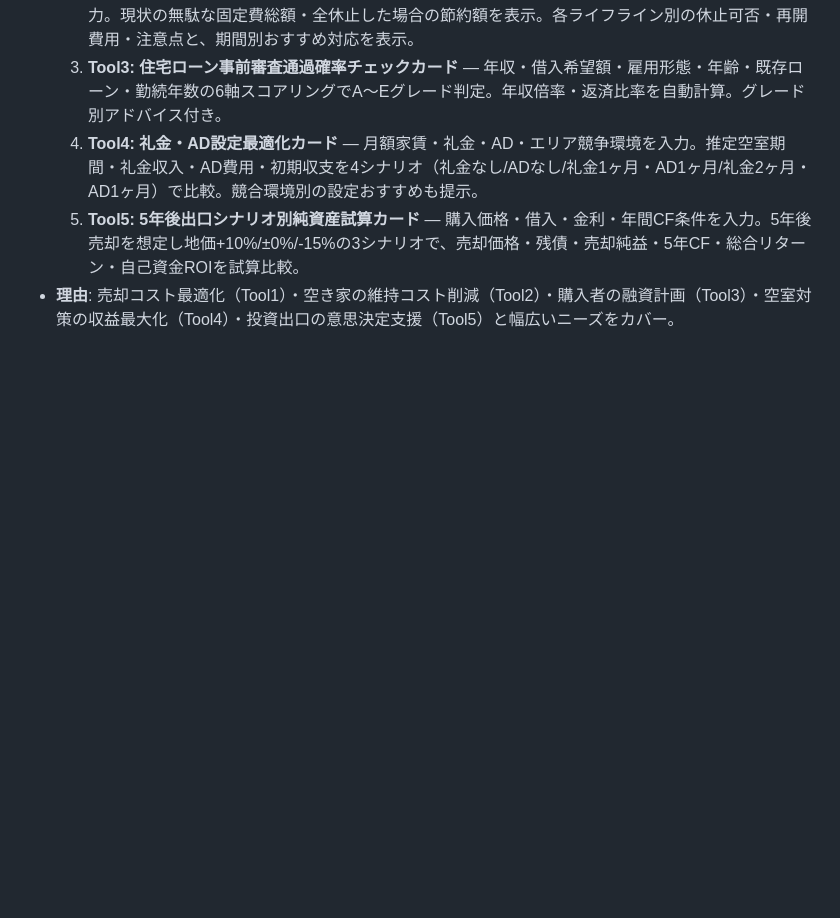
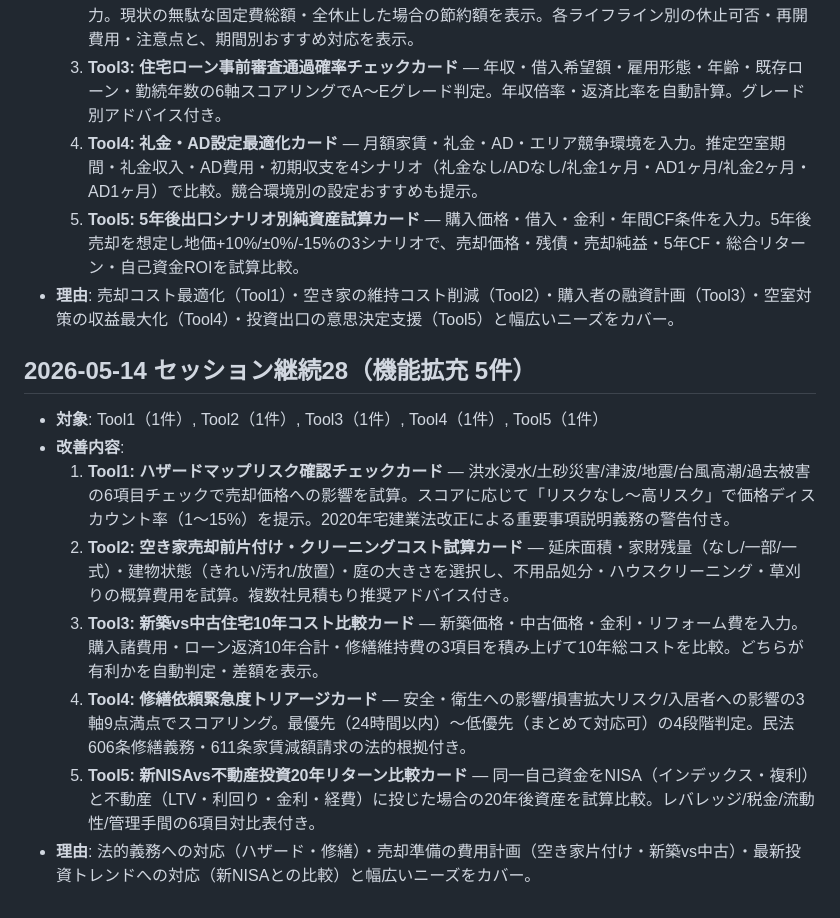
Before and after one commit to terra-realty-jp/real-estate, a Markdown page: improvement-log.md, the part around the change. Rendered like a GitHub page; blank space fills up the shorter version.

Commit message:
log: セッション継続28の実装履歴を記録（5機能追加）

```diff
--- a/improvement-log.md
+++ b/improvement-log.md
@@ -1257,3 +1257,14 @@
   4. **Tool4: 礼金・AD設定最適化カード** — 月額家賃・礼金・AD・エリア競争環境を入力。推定空室期間・礼金収入・AD費用・初期収支を4シナリオ（礼金なし/ADなし/礼金1ヶ月・AD1ヶ月/礼金2ヶ月・AD1ヶ月）で比較。競合環境別の設定おすすめも提示。
   5. **Tool5: 5年後出口シナリオ別純資産試算カード** — 購入価格・借入・金利・年間CF条件を入力。5年後売却を想定し地価+10%/±0%/-15%の3シナリオで、売却価格・残債・売却純益・5年CF・総合リターン・自己資金ROIを試算比較。
 - **理由**: 売却コスト最適化（Tool1）・空き家の維持コスト削減（Tool2）・購入者の融資計画（Tool3）・空室対策の収益最大化（Tool4）・投資出口の意思決定支援（Tool5）と幅広いニーズをカバー。
+
+## 2026-05-14 セッション継続28（機能拡充 5件）
+
+- **対象**: Tool1（1件）, Tool2（1件）, Tool3（1件）, Tool4（1件）, Tool5（1件）
+- **改善内容**:
+  1. **Tool1: ハザードマップリスク確認チェックカード** — 洪水浸水/土砂災害/津波/地震/台風高潮/過去被害の6項目チェックで売却価格への影響を試算。スコアに応じて「リスクなし〜高リスク」で価格ディスカウント率（1〜15%）を提示。2020年宅建業法改正による重要事項説明義務の警告付き。
+  2. **Tool2: 空き家売却前片付け・クリーニングコスト試算カード** — 延床面積・家財残量（なし/一部/一式）・建物状態（きれい/汚れ/放置）・庭の大きさを選択し、不用品処分・ハウスクリーニング・草刈りの概算費用を試算。複数社見積もり推奨アドバイス付き。
+  3. **Tool3: 新築vs中古住宅10年コスト比較カード** — 新築価格・中古価格・金利・リフォーム費を入力。購入諸費用・ローン返済10年合計・修繕維持費の3項目を積み上げて10年総コストを比較。どちらが有利かを自動判定・差額を表示。
+  4. **Tool4: 修繕依頼緊急度トリアージカード** — 安全・衛生への影響/損害拡大リスク/入居者への影響の3軸9点満点でスコアリング。最優先（24時間以内）〜低優先（まとめて対応可）の4段階判定。民法606条修繕義務・611条家賃減額請求の法的根拠付き。
+  5. **Tool5: 新NISAvs不動産投資20年リターン比較カード** — 同一自己資金をNISA（インデックス・複利）と不動産（LTV・利回り・金利・経費）に投じた場合の20年後資産を試算比較。レバレッジ/税金/流動性/管理手間の6項目対比表付き。
+- **理由**: 法的義務への対応（ハザード・修繕）・売却準備の費用計画（空き家片付け・新築vs中古）・最新投資トレンドへの対応（新NISAとの比較）と幅広いニーズをカバー。
```
